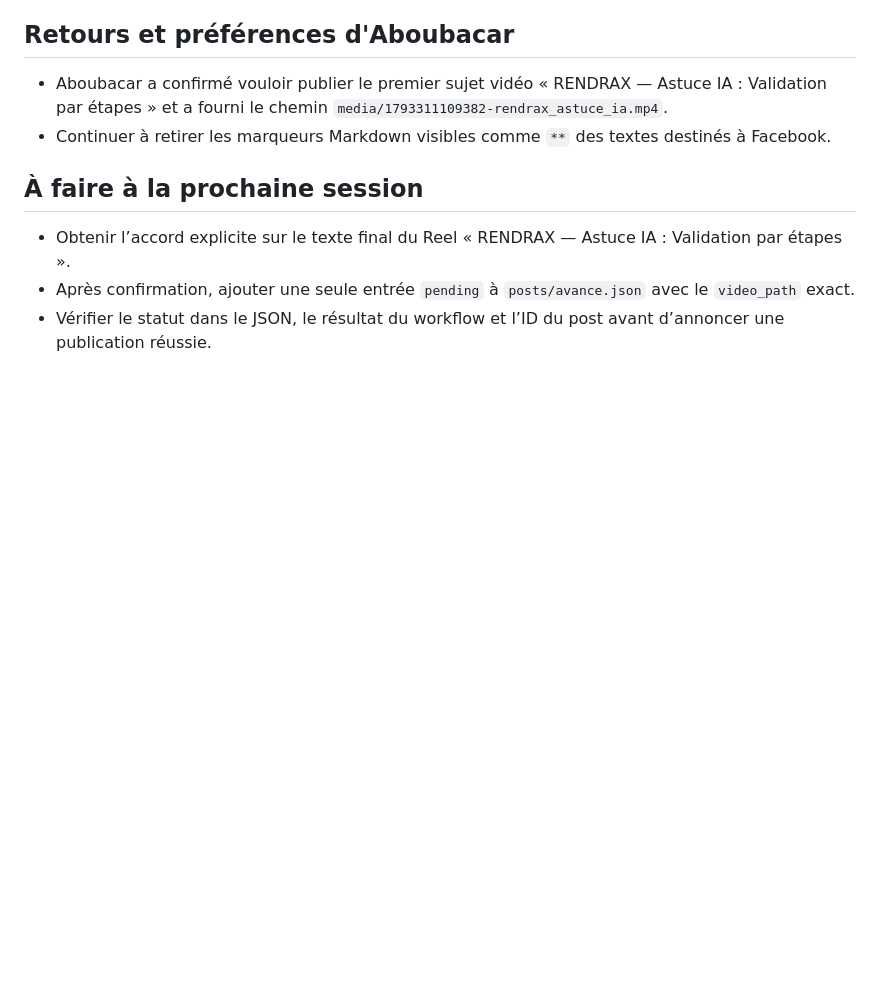
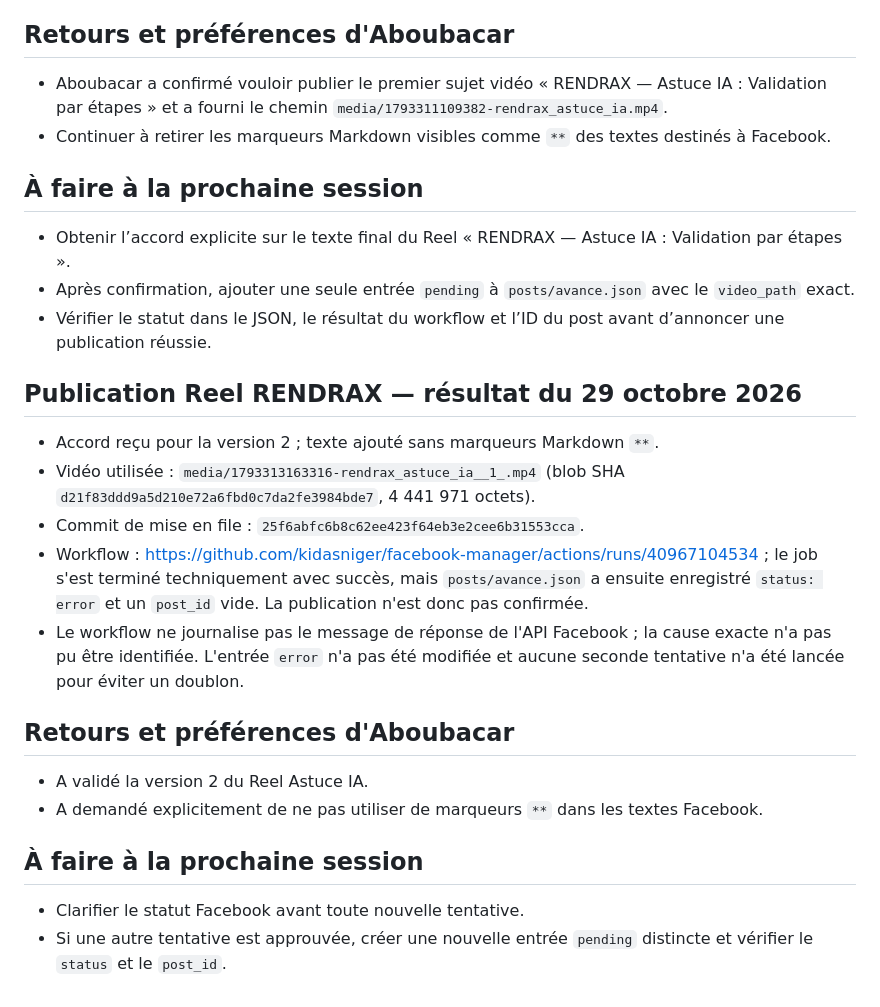
Before and after one commit to kidasniger/facebook-manager, a Markdown page: rapports/2026-10-29.md, the part around the change. Rendered like a GitHub page; blank space fills up the shorter version.

Commit message:
Consigner l’échec de publication du Reel RENDRAX Astuce IA

```diff
--- a/rapports/2026-10-29.md
+++ b/rapports/2026-10-29.md
@@ -187,3 +187,22 @@ Dernière mesure : `2026-10-29T16:10:16.293747Z`. Les séries journalières disp
 - Obtenir l’accord explicite sur le texte final du Reel « RENDRAX — Astuce IA : Validation par étapes ».
 - Après confirmation, ajouter une seule entrée `pending` à `posts/avance.json` avec le `video_path` exact.
 - Vérifier le statut dans le JSON, le résultat du workflow et l’ID du post avant d’annoncer une publication réussie.
+
+
+## Publication Reel RENDRAX — résultat du 29 octobre 2026
+
+- Accord reçu pour la version 2 ; texte ajouté sans marqueurs Markdown `**`.
+- Vidéo utilisée : `media/1793313163316-rendrax_astuce_ia__1_.mp4` (blob SHA `d21f83ddd9a5d210e72a6fbd0c7da2fe3984bde7`, 4 441 971 octets).
+- Commit de mise en file : `25f6abfc6b8c62ee423f64eb3e2cee6b31553cca`.
+- Workflow : https://github.com/kidasniger/facebook-manager/actions/runs/40967104534 ; le job s'est terminé techniquement avec succès, mais `posts/avance.json` a ensuite enregistré `status: error` et un `post_id` vide. La publication n'est donc pas confirmée.
+- Le workflow ne journalise pas le message de réponse de l'API Facebook ; la cause exacte n'a pas pu être identifiée. L'entrée `error` n'a pas été modifiée et aucune seconde tentative n'a été lancée pour éviter un doublon.
+
+## Retours et préférences d'Aboubacar
+
+- A validé la version 2 du Reel Astuce IA.
+- A demandé explicitement de ne pas utiliser de marqueurs `**` dans les textes Facebook.
+
+## À faire à la prochaine session
+
+- Clarifier le statut Facebook avant toute nouvelle tentative.
+- Si une autre tentative est approuvée, créer une nouvelle entrée `pending` distincte et vérifier le `status` et le `post_id`.
```
